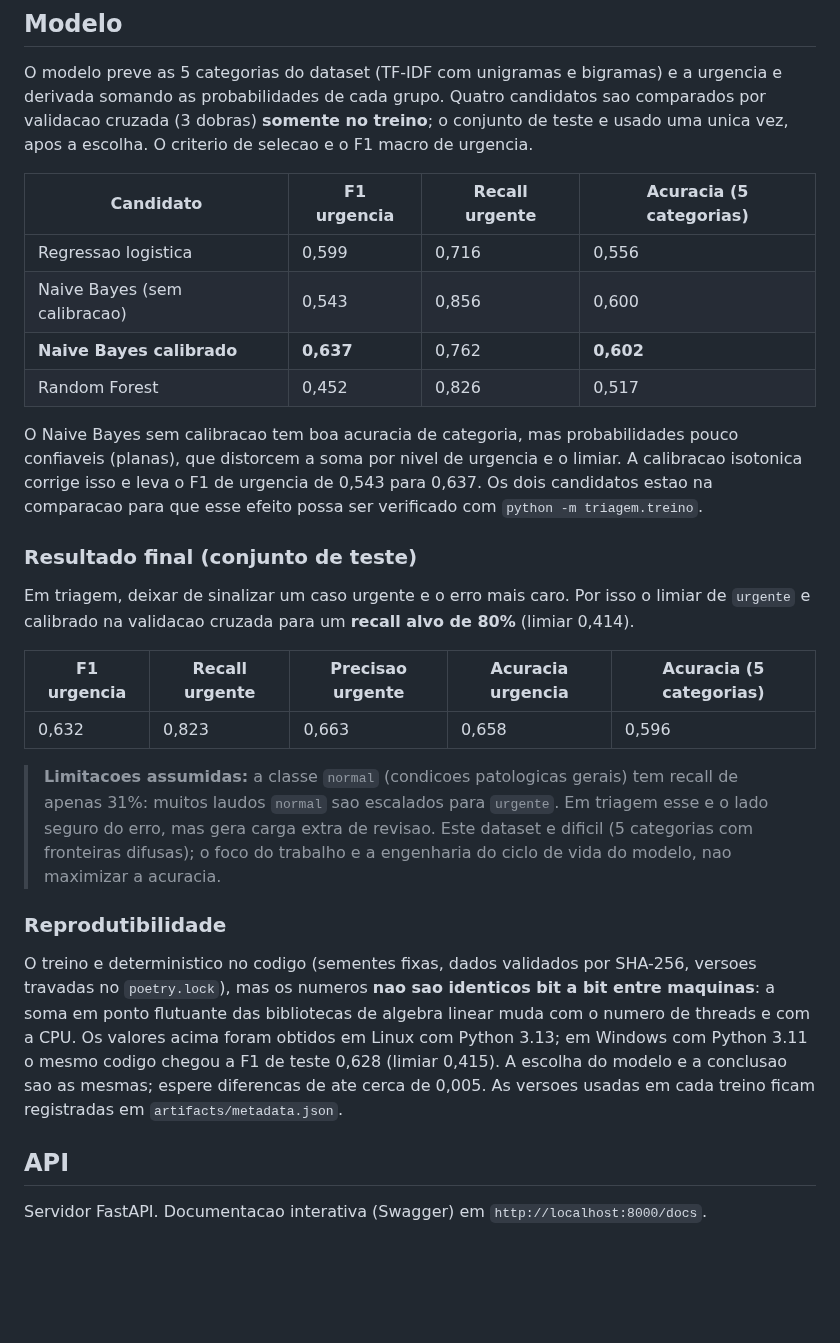
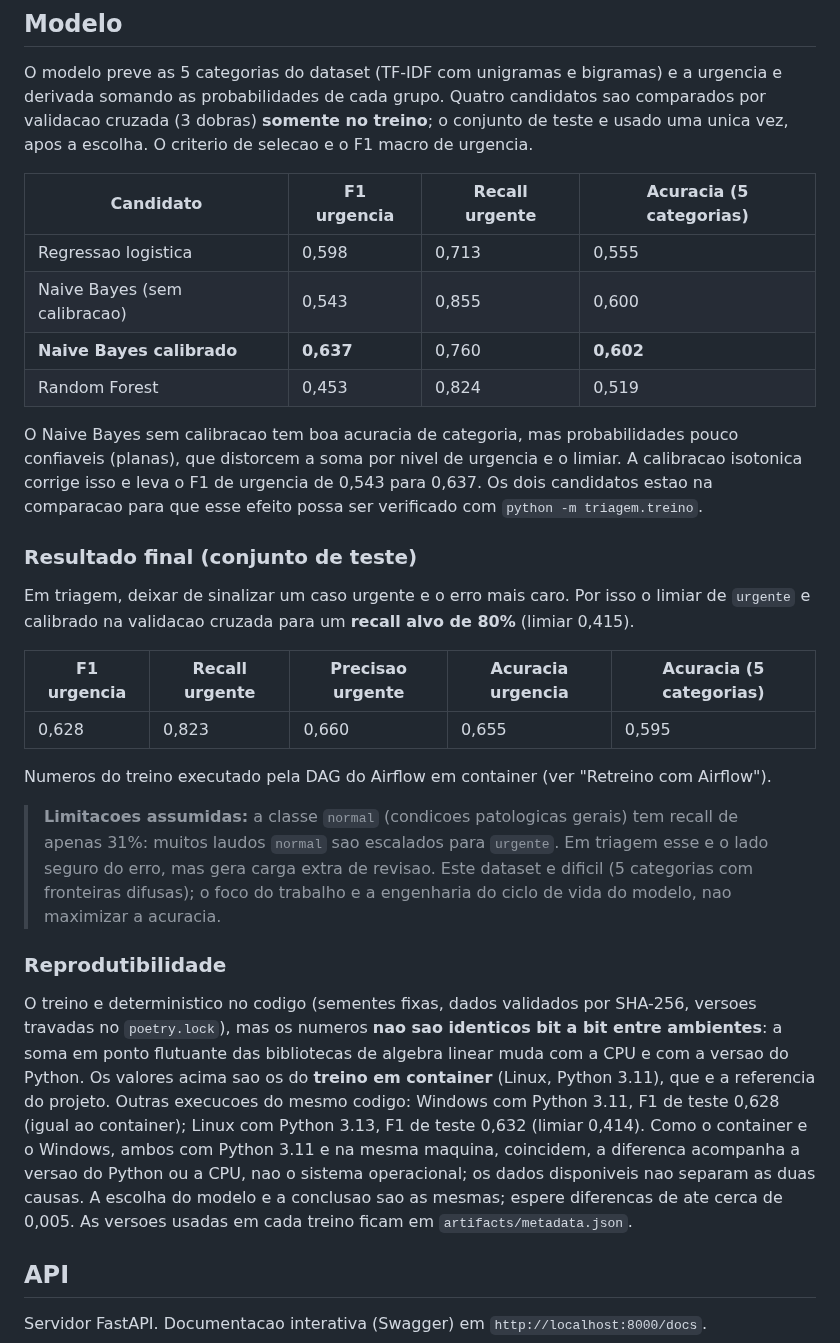
Before and after one commit to NycolasPantarine/tech-challenge-fase3, a Markdown page: README.md, the part around one of its changes. GitHub-like rendering; blank space fills up the shorter version.

```diff
--- a/README.md
+++ b/README.md
@@ -47,10 +49,10 @@ vez, apos a escolha. O criterio de selecao e o F1 macro de urgencia.
 
 | Candidato | F1 urgencia | Recall urgente | Acuracia (5 categorias) |
 |---|---|---|---|
-| Regressao logistica | 0,599 | 0,716 | 0,556 |
-| Naive Bayes (sem calibracao) | 0,543 | 0,856 | 0,600 |
-| **Naive Bayes calibrado** | **0,637** | 0,762 | **0,602** |
-| Random Forest | 0,452 | 0,826 | 0,517 |
+| Regressao logistica | 0,598 | 0,713 | 0,555 |
+| Naive Bayes (sem calibracao) | 0,543 | 0,855 | 0,600 |
+| **Naive Bayes calibrado** | **0,637** | 0,760 | **0,602** |
+| Random Forest | 0,453 | 0,824 | 0,519 |
 
 O Naive Bayes sem calibracao tem boa acuracia de categoria, mas probabilidades pouco
 confiaveis (planas), que distorcem a soma por nivel de urgencia e o limiar. A calibracao
@@ -60,11 +62,13 @@ estao na comparacao para que esse efeito possa ser verificado com `python -m tri
 ### Resultado final (conjunto de teste)
 
 Em triagem, deixar de sinalizar um caso urgente e o erro mais caro. Por isso o limiar de
-`urgente` e calibrado na validacao cruzada para um **recall alvo de 80%** (limiar 0,414).
+`urgente` e calibrado na validacao cruzada para um **recall alvo de 80%** (limiar 0,415).
 
 | F1 urgencia | Recall urgente | Precisao urgente | Acuracia urgencia | Acuracia (5 categorias) |
 |---|---|---|---|---|
-| 0,632 | 0,823 | 0,663 | 0,658 | 0,596 |
+| 0,628 | 0,823 | 0,660 | 0,655 | 0,595 |
+
+Numeros do treino executado pela DAG do Airflow em container (ver "Retreino com Airflow").
 
 > **Limitacoes assumidas:** a classe `normal` (condicoes patologicas gerais) tem recall de
 > apenas 31%: muitos laudos `normal` sao escalados para `urgente`. Em triagem esse e o lado
@@ -75,12 +79,15 @@ Em triagem, deixar de sinalizar um caso urgente e o erro mais caro. Por isso o l
 ### Reprodutibilidade
 
 O treino e deterministico no codigo (sementes fixas, dados validados por SHA-256, versoes
-travadas no `poetry.lock`), mas os numeros **nao sao identicos bit a bit entre maquinas**:
-a soma em ponto flutuante das bibliotecas de algebra linear muda com o numero de threads e
-com a CPU. Os valores acima foram obtidos em Linux com Python 3.13; em Windows com
-Python 3.11 o mesmo codigo chegou a F1 de teste 0,628 (limiar 0,415). A escolha do modelo
-e a conclusao sao as mesmas; espere diferencas de ate cerca de 0,005. As versoes usadas em
-cada treino ficam registradas em `artifacts/metadata.json`.
+travadas no `poetry.lock`), mas os numeros **nao sao identicos bit a bit entre ambientes**:
+a soma em ponto flutuante das bibliotecas de algebra linear muda com a CPU e com a versao do
+Python. Os valores acima sao os do **treino em container** (Linux, Python 3.11), que e a
+referencia do projeto. Outras execucoes do mesmo codigo: Windows com Python 3.11, F1 de teste
+0,628 (igual ao container); Linux com Python 3.13, F1 de teste 0,632 (limiar 0,414). Como o
+container e o Windows, ambos com Python 3.11 e na mesma maquina, coincidem, a diferenca
+acompanha a versao do Python ou a CPU, nao o sistema operacional; os dados disponiveis nao
+separam as duas causas. A escolha do modelo e a conclusao sao as mesmas; espere diferencas de
+ate cerca de 0,005. As versoes usadas em cada treino ficam em `artifacts/metadata.json`.
 
 ## API
 
```
Also changed, not shown: other parts of README.md (+74 -3 lines), docs/img/airflow_dag_reprovado.png (added), docs/img/airflow_dag_sucesso.png (added).
